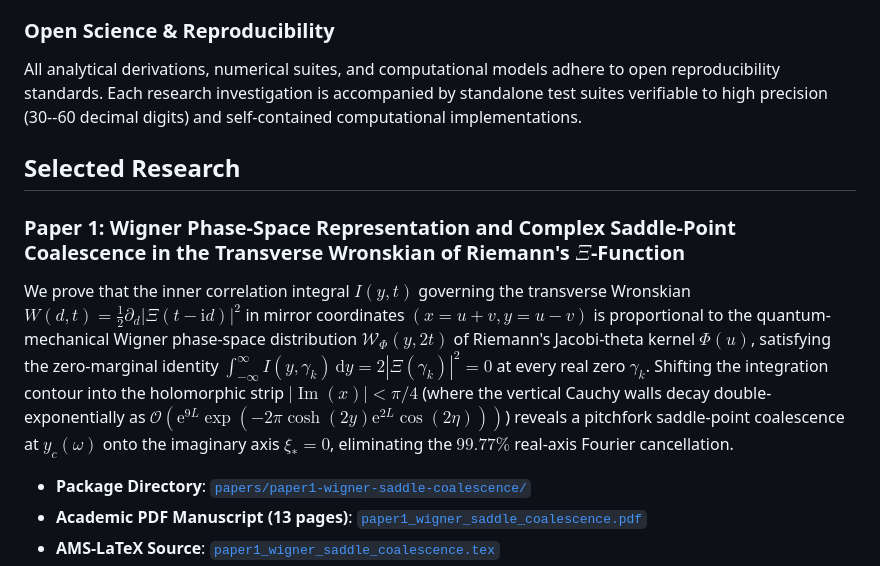
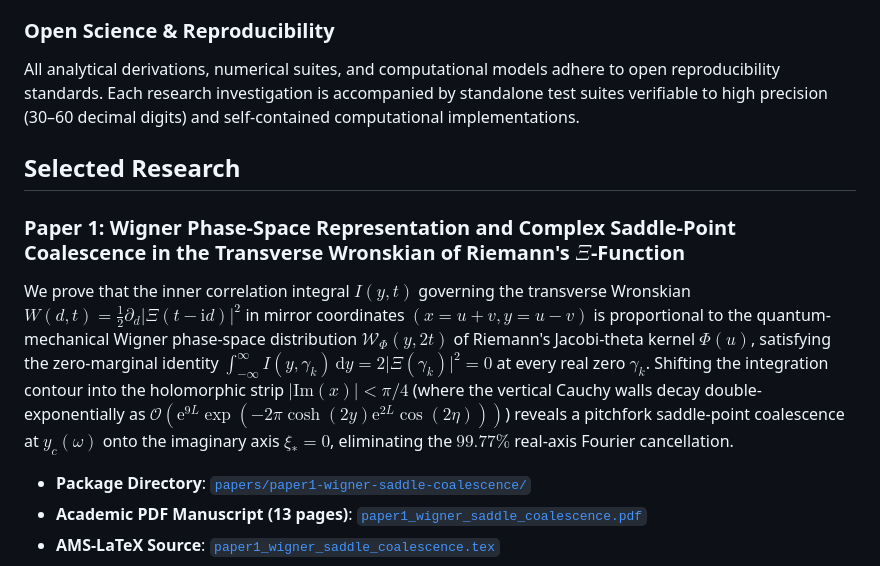
Before and after one commit to thijsmissiaen/thijsmissiaen, a Markdown page: README.md, the part around the change. Rendered like a GitHub page.

```diff
--- a/README.md
+++ b/README.md
@@ -16,13 +16,13 @@ Primary areas of interest include:
 
 ### Open Science & Reproducibility
 
-All analytical derivations, numerical suites, and computational models adhere to open reproducibility standards. Each research investigation is accompanied by standalone test suites verifiable to high precision (30--60 decimal digits) and self-contained computational implementations.
+All analytical derivations, numerical suites, and computational models adhere to open reproducibility standards. Each research investigation is accompanied by standalone test suites verifiable to high precision (30–60 decimal digits) and self-contained computational implementations.
 
 ## Selected Research
 
 ### Paper 1: Wigner Phase-Space Representation and Complex Saddle-Point Coalescence in the Transverse Wronskian of Riemann's $\Xi$-Function
 
-We prove that the inner correlation integral $I(y,t)$ governing the transverse Wronskian $W(d,t) = \frac{1}{2}\partial_d|\Xi(t-\mathrm{i}d)|^2$ in mirror coordinates $(x=u+v, y=u-v)$ is proportional to the quantum-mechanical Wigner phase-space distribution $\mathcal{W}_\Phi(y, 2t)$ of Riemann's Jacobi-theta kernel $\Phi(u)$, satisfying the zero-marginal identity $\int_{-\infty}^\infty I(y,\gamma_k)\,\mathrm{d}y = 2|\Xi(\gamma_k)|^2 = 0$ at every real zero $\gamma_k$. Shifting the integration contour into the holomorphic strip $|\operatorname{Im}(x)| < \pi/4$ (where the vertical Cauchy walls decay double-exponentially as $\mathcal{O}(\mathrm{e}^{9L}\exp(-2\pi\cosh(2y)\mathrm{e}^{2L}\cos(2\eta)))$) reveals a pitchfork saddle-point coalescence at $y_c(\omega)$ onto the imaginary axis $\xi_* = 0$, eliminating the $99.77\%$ real-axis Fourier cancellation.
+We prove that the inner correlation integral $I(y,t)$ governing the transverse Wronskian $W(d,t) = \frac{1}{2}\partial_d\lvert\Xi(t-\mathrm{i}d)\rvert^2$ in mirror coordinates $(x=u+v, y=u-v)$ is proportional to the quantum-mechanical Wigner phase-space distribution $\mathcal{W}_\Phi(y, 2t)$ of Riemann's Jacobi-theta kernel $\Phi(u)$, satisfying the zero-marginal identity $\int_{-\infty}^\infty I(y,\gamma_k)\,\mathrm{d}y = 2\lvert\Xi(\gamma_k)\rvert^2 = 0$ at every real zero $\gamma_k$. Shifting the integration contour into the holomorphic strip $\lvert\mathrm{Im}(x)\rvert < \pi/4$ (where the vertical Cauchy walls decay double-exponentially as $\mathcal{O}(\mathrm{e}^{9L}\exp(-2\pi\cosh(2y)\mathrm{e}^{2L}\cos(2\eta)))$) reveals a pitchfork saddle-point coalescence at $y_c(\omega)$ onto the imaginary axis $\xi_* = 0$, eliminating the $99.77\%$ real-axis Fourier cancellation.
 
 * **Package Directory**: [`papers/paper1-wigner-saddle-coalescence/`](./papers/paper1-wigner-saddle-coalescence/)
 * **Academic PDF Manuscript (13 pages)**: [`paper1_wigner_saddle_coalescence.pdf`](./papers/paper1-wigner-saddle-coalescence/paper/paper1_wigner_saddle_coalescence.pdf)
```
Also changed, not shown: papers/paper1-wigner-saddle-coalescence/README.md (+25 -16 lines), 1 other file.
